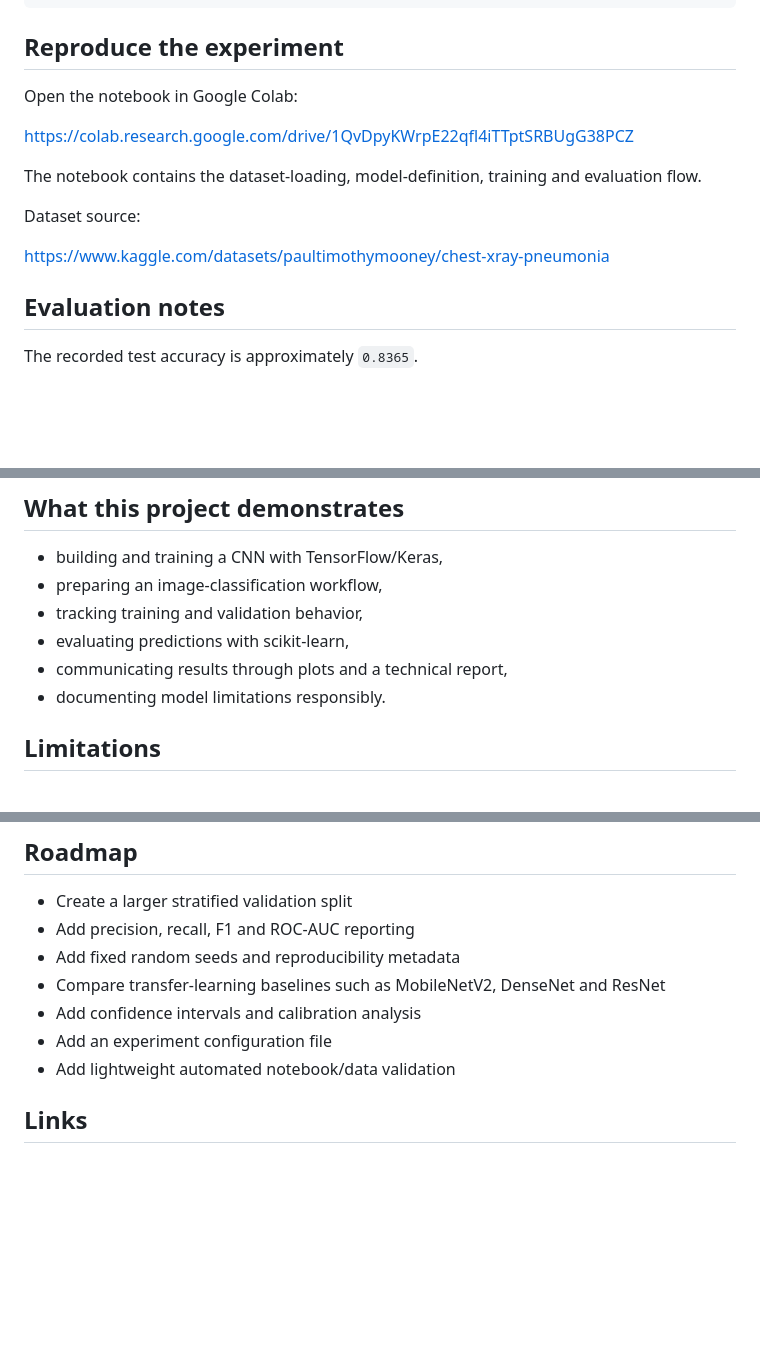
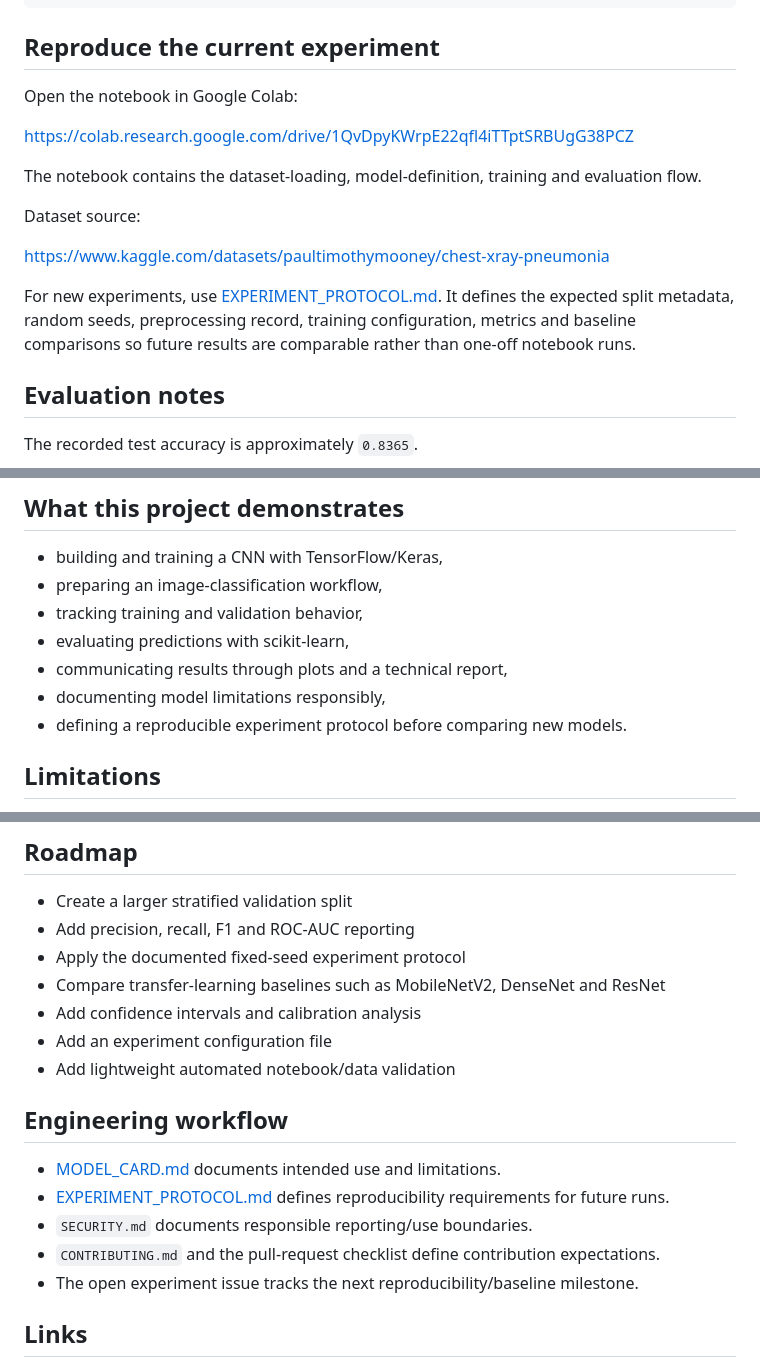
Before and after one commit to mkarson1997/Chest_XRay_CNN_Projem, a Markdown page: README.md, 3 parts joined by grey strips. GitHub-like rendering; blank space fills up the shorter version.

Commit message:
docs: connect model card and experiment protocol

````diff
--- a/README.md
+++ b/README.md
@@ -77,7 +78,7 @@ Test evaluation
         └── confusion matrix
 ```
 
-## Reproduce the experiment
+## Reproduce the current experiment
 
 Open the notebook in Google Colab:
 
@@ -88,6 +89,8 @@ The notebook contains the dataset-loading, model-definition, training and evalua
 Dataset source:
 
 https://www.kaggle.com/datasets/paultimothymooney/chest-xray-pneumonia
+
+For new experiments, use [EXPERIMENT_PROTOCOL.md](EXPERIMENT_PROTOCOL.md). It defines the expected split metadata, random seeds, preprocessing record, training configuration, metrics and baseline comparisons so future results are comparable rather than one-off notebook runs.
 
 ## Evaluation notes
 
@@ -112,7 +115,8 @@ The repository includes visual evaluation artifacts such as training curves and
 - tracking training and validation behavior,
 - evaluating predictions with scikit-learn,
 - communicating results through plots and a technical report,
-- documenting model limitations responsibly.
+- documenting model limitations responsibly,
+- defining a reproducible experiment protocol before comparing new models.
 
 ## Limitations
 
@@ -127,11 +131,19 @@ For the full statement, see [MODEL_CARD.md](MODEL_CARD.md).
 
 - Create a larger stratified validation split
 - Add precision, recall, F1 and ROC-AUC reporting
-- Add fixed random seeds and reproducibility metadata
+- Apply the documented fixed-seed experiment protocol
 - Compare transfer-learning baselines such as MobileNetV2, DenseNet and ResNet
 - Add confidence intervals and calibration analysis
 - Add an experiment configuration file
 - Add lightweight automated notebook/data validation
+
+## Engineering workflow
+
+- [MODEL_CARD.md](MODEL_CARD.md) documents intended use and limitations.
+- [EXPERIMENT_PROTOCOL.md](EXPERIMENT_PROTOCOL.md) defines reproducibility requirements for future runs.
+- `SECURITY.md` documents responsible reporting/use boundaries.
+- `CONTRIBUTING.md` and the pull-request checklist define contribution expectations.
+- The open experiment issue tracks the next reproducibility/baseline milestone.
 
 ## Links
 
````
Also changed, not shown: other parts of README.md (+1 -0 lines).
